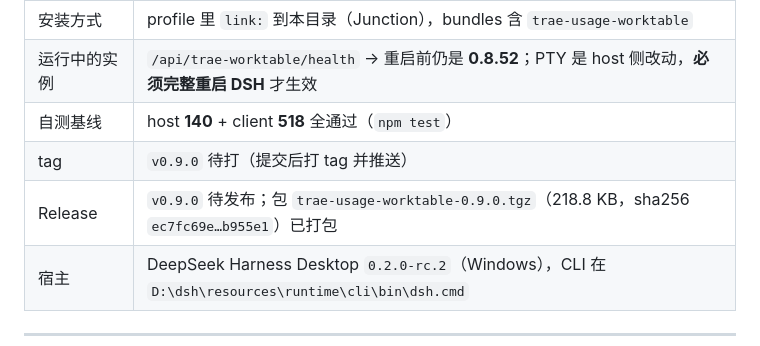
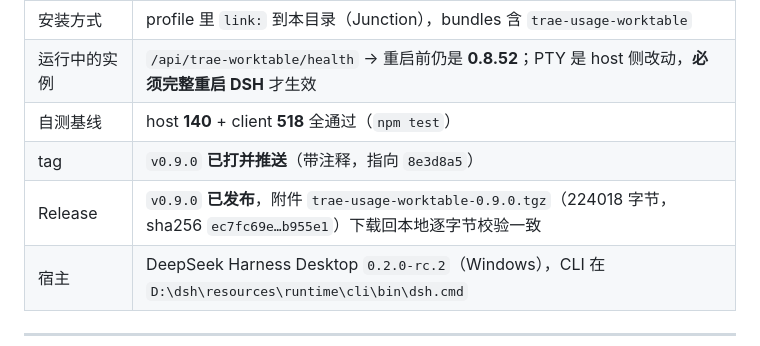
Before and after one commit to nscn6fdx44-crypto/dsh-worktable, a Markdown page: dsh/HANDOFF.md, the part around the change. Rendered like a GitHub page.

Commit message:
docs(handoff): v0.9.0 tag 已推、Release 已发布并校验附件

```diff
--- a/dsh/HANDOFF.md
+++ b/dsh/HANDOFF.md
@@ -16,8 +16,8 @@
 | 安装方式 | profile 里 `link:` 到本目录（Junction），bundles 含 `trae-usage-worktable` |
 | 运行中的实例 | `/api/trae-worktable/health` → 重启前仍是 **0.8.52**；PTY 是 host 侧改动，**必须完整重启 DSH** 才生效 |
 | 自测基线 | host **140** + client **518** 全通过（`npm test`） |
-| tag | `v0.9.0` 待打（提交后打 tag 并推送） |
-| Release | `v0.9.0` 待发布；包 `trae-usage-worktable-0.9.0.tgz`（218.8 KB，sha256 `ec7fc69e…b955e1`）已打包 |
+| tag | `v0.9.0` **已打并推送**（带注释，指向 `8e3d8a5`） |
+| Release | `v0.9.0` **已发布**，附件 `trae-usage-worktable-0.9.0.tgz`（224018 字节，sha256 `ec7fc69e…b955e1`）下载回本地逐字节校验一致 |
 | 宿主 | DeepSeek Harness Desktop `0.2.0-rc.2`（Windows），CLI 在 `D:\dsh\resources\runtime\cli\bin\dsh.cmd` |
 
 ---
```
